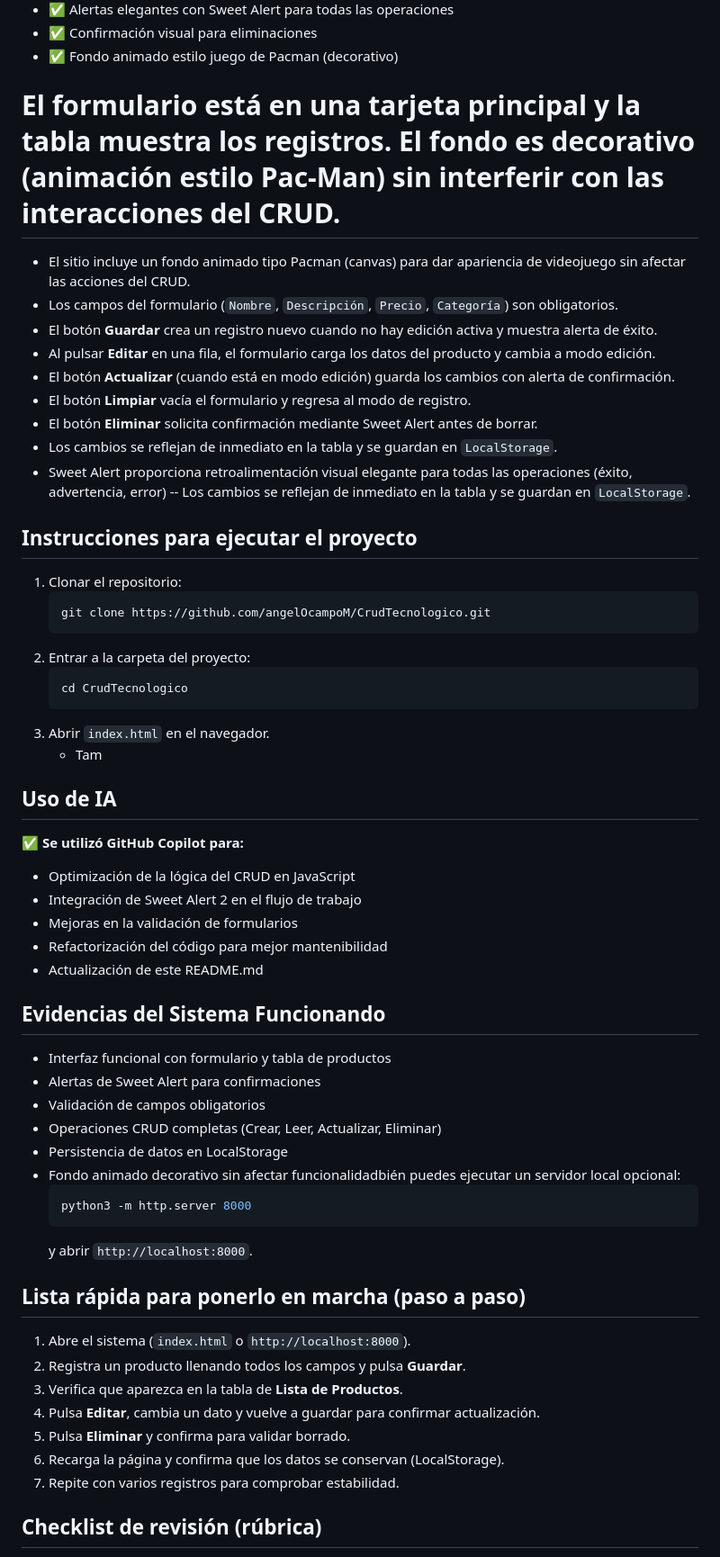
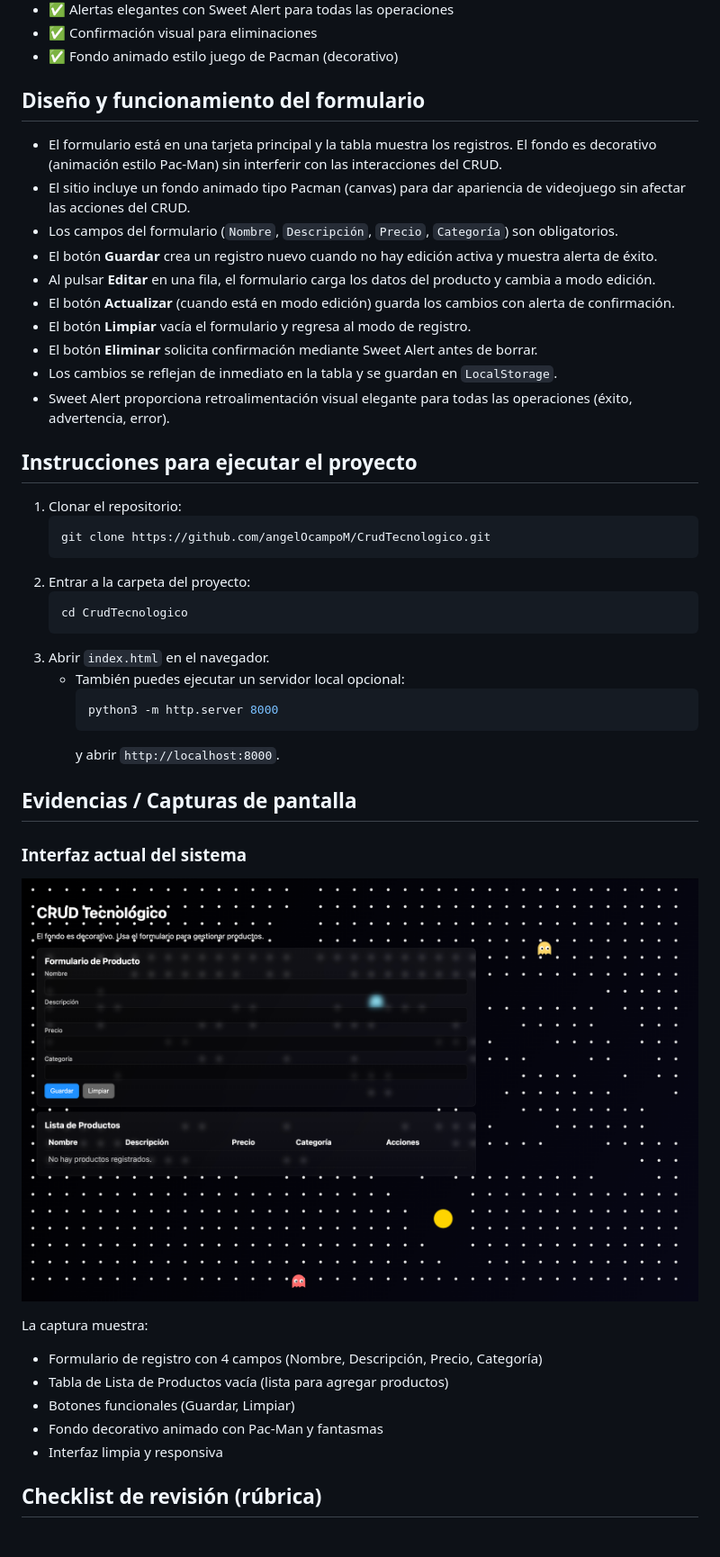
Before and after one commit to angelOcampoM/CrudTecnologico, a Markdown page: README.md, the part around one of its changes. Shown at 90% size. GitHub-like rendering; pictures changed too: assets/captura.png (added).

Commit message:
refactor: update README.md structure and remove outdated screenshots

````diff
--- a/README.md
+++ b/README.md
@@ -27,7 +27,8 @@ La entidad seleccionada es **Producto** y cada registro contiene 4 campos:
 - ✅ Confirmación visual para eliminaciones
 - ✅ Fondo animado estilo juego de Pacman (decorativo)
 
-# El formulario está en una tarjeta principal y la tabla muestra los registros. El fondo es decorativo (animación estilo Pac‑Man) sin interferir con las interacciones del CRUD.
+## Diseño y funcionamiento del formulario
+- El formulario está en una tarjeta principal y la tabla muestra los registros. El fondo es decorativo (animación estilo Pac‑Man) sin interferir con las interacciones del CRUD.
 - El sitio incluye un fondo animado tipo Pacman (canvas) para dar apariencia de videojuego sin afectar las acciones del CRUD.
 - Los campos del formulario (`Nombre`, `Descripción`, `Precio`, `Categoría`) son obligatorios.
 - El botón **Guardar** crea un registro nuevo cuando no hay edición activa y muestra alerta de éxito.
@@ -36,8 +37,7 @@ La entidad seleccionada es **Producto** y cada registro contiene 4 campos:
 - El botón **Limpiar** vacía el formulario y regresa al modo de registro.
 - El botón **Eliminar** solicita confirmación mediante Sweet Alert antes de borrar.
 - Los cambios se reflejan de inmediato en la tabla y se guardan en `LocalStorage`.
-- Sweet Alert proporciona retroalimentación visual elegante para todas las operaciones (éxito, advertencia, error)
--- Los cambios se reflejan de inmediato en la tabla y se guardan en `LocalStorage`.
+- Sweet Alert proporciona retroalimentación visual elegante para todas las operaciones (éxito, advertencia, error).
 
 ## Instrucciones para ejecutar el proyecto
 1. Clonar el repositorio:
@@ -49,36 +49,23 @@ La entidad seleccionada es **Producto** y cada registro contiene 4 campos:
    cd CrudTecnologico
    ```
 3. Abrir `index.html` en el navegador.
-   - Tam
-
-## Uso de IA
-✅ **Se utilizó GitHub Copilot para:**
-- Optimización de la lógica del CRUD en JavaScript
-- Integración de Sweet Alert 2 en el flujo de trabajo
-- Mejoras en la validación de formularios
-- Refactorización del código para mejor mantenibilidad
-- Actualización de este README.md
-
-## Evidencias del Sistema Funcionando
-- Interfaz funcional con formulario y tabla de productos
-- Alertas de Sweet Alert para confirmaciones
-- Validación de campos obligatorios
-- Operaciones CRUD completas (Crear, Leer, Actualizar, Eliminar)
-- Persistencia de datos en LocalStorage
-- Fondo animado decorativo sin afectar funcionalidadbién puedes ejecutar un servidor local opcional:
+   - También puedes ejecutar un servidor local opcional:
      ```bash
      python3 -m http.server 8000
      ```
      y abrir `http://localhost:8000`.
 
-## Lista rápida para ponerlo en marcha (paso a paso)
-1. Abre el sistema (`index.html` o `http://localhost:8000`).
-2. Registra un producto llenando todos los campos y pulsa **Guardar**.
-3. Verifica que aparezca en la tabla de **Lista de Productos**.
-4. Pulsa **Editar**, cambia un dato y vuelve a guardar para confirmar actualización.
-5. Pulsa **Eliminar** y confirma para validar borrado.
-6. Recarga la página y confirma que los datos se conservan (LocalStorage).
-7. Repite con varios registros para comprobar estabilidad.
+
+## Evidencias / Capturas de pantalla
+### Interfaz actual del sistema
+![Captura del CRUD funcionando](assets/captura.png)
+
+La captura muestra:
+- Formulario de registro con 4 campos (Nombre, Descripción, Precio, Categoría)
+- Tabla de Lista de Productos vacía (lista para agregar productos)
+- Botones funcionales (Guardar, Limpiar)
+- Fondo decorativo animado con Pac-Man y fantasmas
+- Interfaz limpia y responsiva
 
 ## Checklist de revisión (rúbrica)
 - [x] Repositorio en GitHub
````
Also changed, not shown: other parts of README.md (+0 -8 lines), assets/captura-crud-mariobros.png (deleted), assets/captura-crud.png (deleted).
